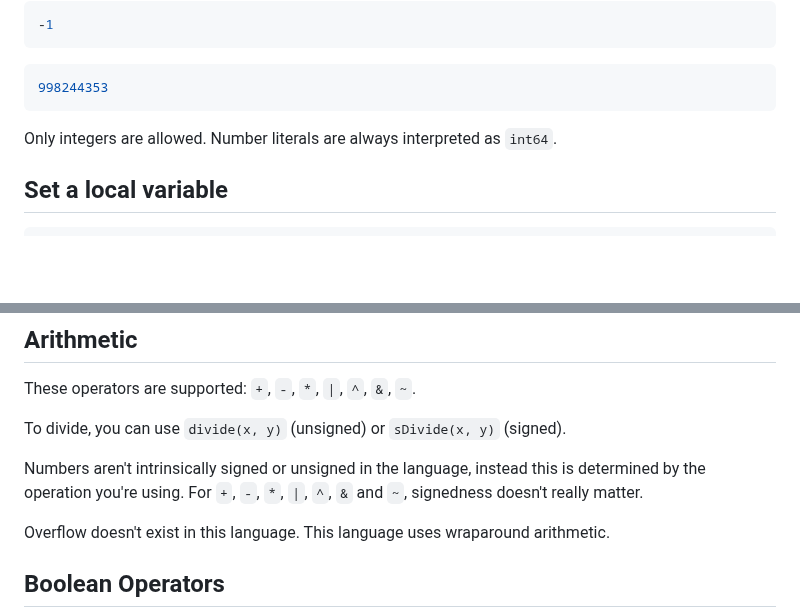
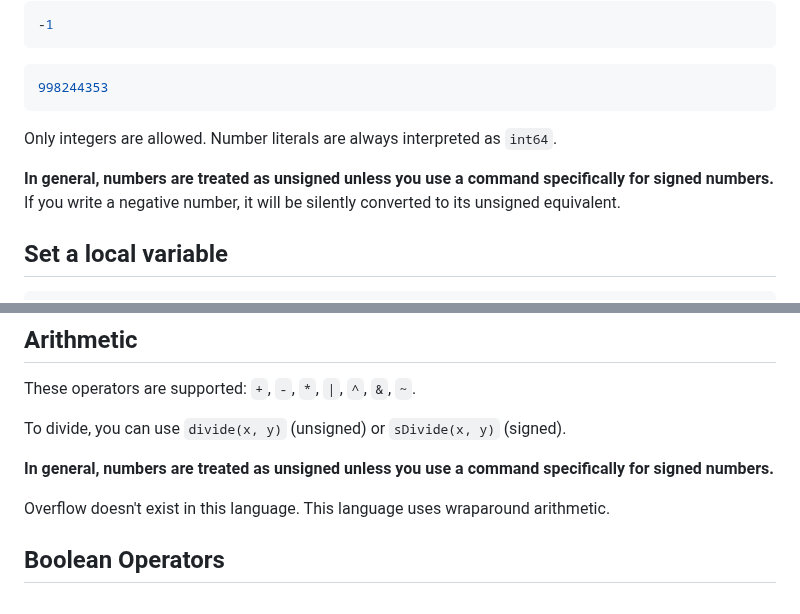
Before and after one commit to huynhtrankhanh/CoqCP, a Markdown page: docs/InternalImperativeLanguage.md, 2 parts joined by grey strips. Rendered like a GitHub page; blank space fills up the shorter version.

Commit message:
Clarify signedness

````diff
--- a/docs/InternalImperativeLanguage.md
+++ b/docs/InternalImperativeLanguage.md
@@ -59,6 +59,8 @@ Within a procedure, there are several commands.
 
 Only integers are allowed. Number literals are always interpreted as `int64`.
 
+**In general, numbers are treated as unsigned unless you use a command specifically for signed numbers.** If you write a negative number, it will be silently converted to its unsigned equivalent.
+
 ## Set a local variable
 
 ```js
@@ -81,7 +83,7 @@ These operators are supported: `+`, `-`, `*`, `|`, `^`, `&`, `~`.
 
 To divide, you can use `divide(x, y)` (unsigned) or `sDivide(x, y)` (signed).
 
-Numbers aren't intrinsically signed or unsigned in the language, instead this is determined by the operation you're using. For `+`, `-`, `*`, `|`, `^`, `&` and `~`, signedness doesn't really matter.
+**In general, numbers are treated as unsigned unless you use a command specifically for signed numbers.**
 
 Overflow doesn't exist in this language. This language uses wraparound arithmetic.
 
````
